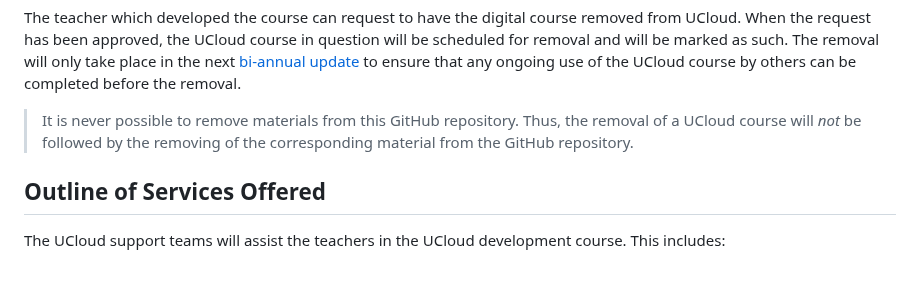
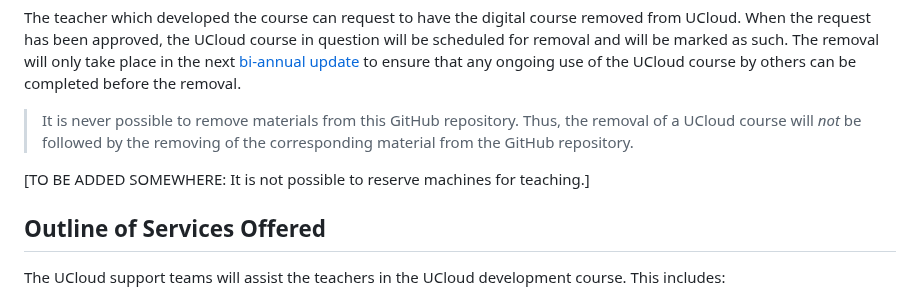
Before and after one commit to SDU-eScience/UCloud-Courses, a Markdown page: README.md, the part around the change. GitHub-like rendering; blank space fills up the shorter version.

Commit message:
Add note to self
This point will should be incorporated somewhere where it makes sense.

```diff
--- a/README.md
+++ b/README.md
@@ -49,6 +49,8 @@ When the request has been approved, the UCloud course in question will be schedu
 
 > It is never possible to remove materials from this GitHub repository. Thus, the removal of a UCloud course will *not* be followed by the removing of the corresponding material from the GitHub repository.
 
+[TO BE ADDED SOMEWHERE: It is not possible to reserve machines for teaching.]
+
 ## Outline of Services Offered
 
 The UCloud support teams will assist the teachers in the UCloud development course. This includes:
```
